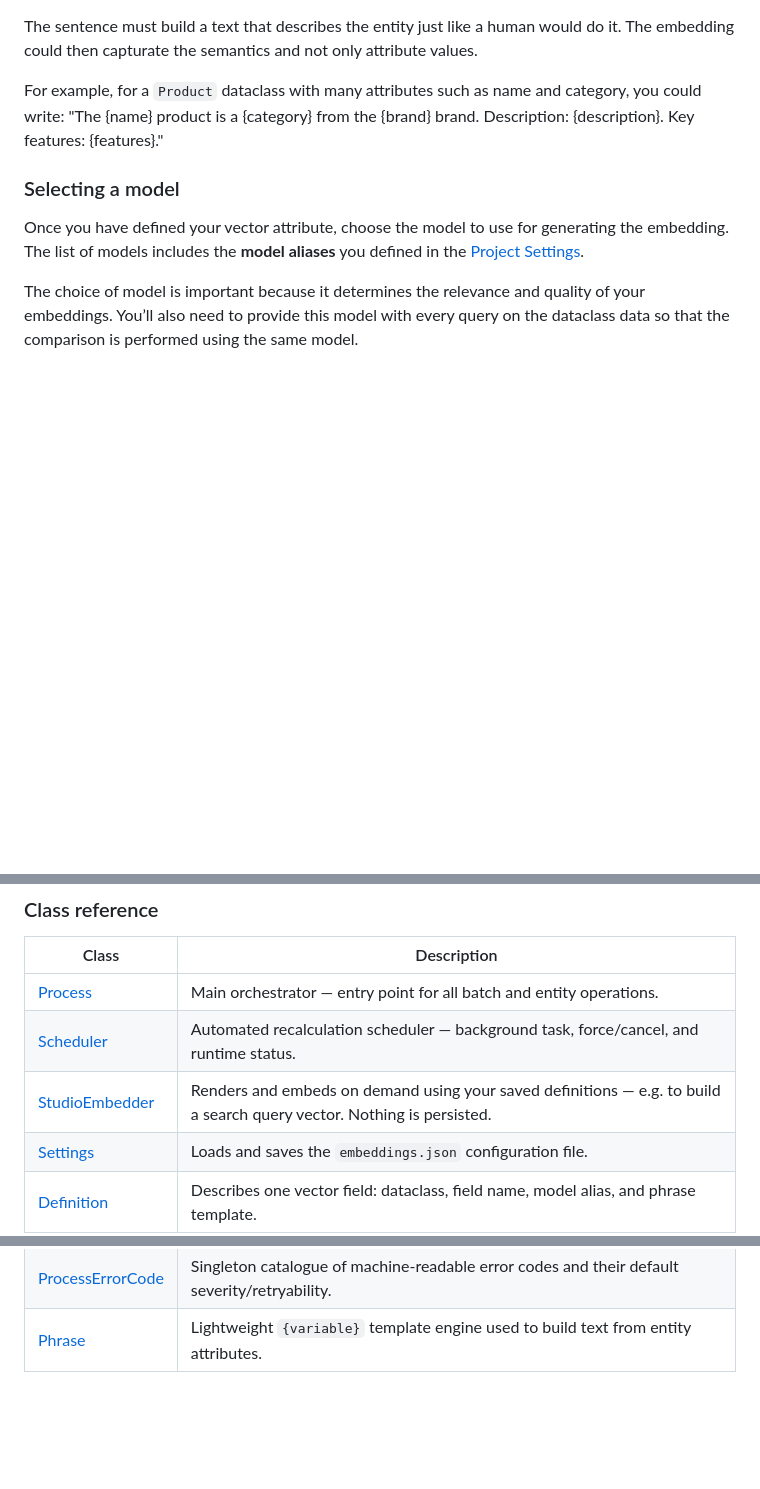
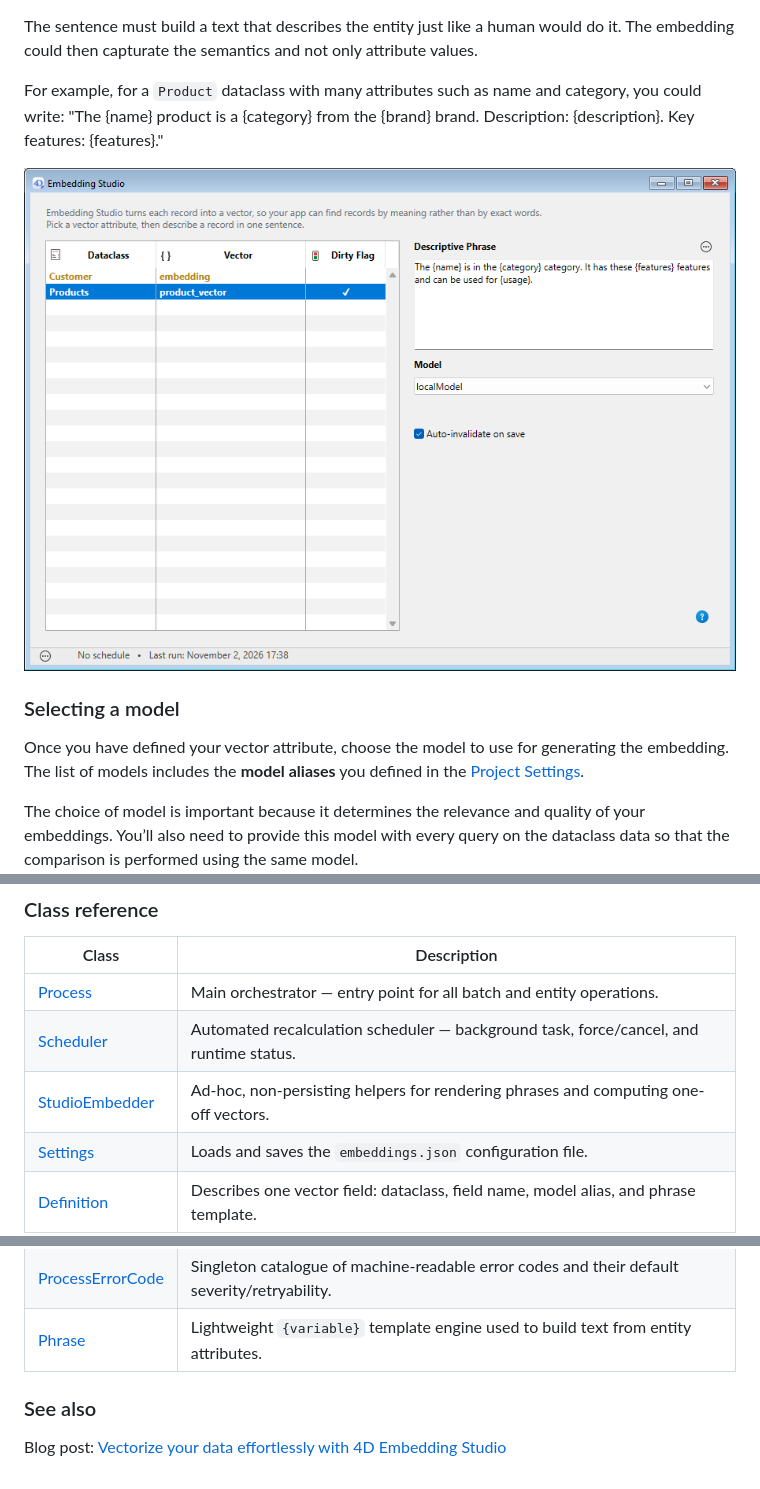
Before and after one commit to 4d/4D-Embedding-Studio, a Markdown page: README.md, 3 parts joined by grey strips. Drawn GitHub-style; pictures changed too: Documentation/studio-interface.png (added); blank space fills up the shorter version.

```diff
--- a/README.md
+++ b/README.md
@@ -66,6 +69,8 @@ The sentence must build a text that describes the entity just like a human would
 
 For example, for a `Product` dataclass with many attributes such as name and category, you could write:
 "The {name} product is a {category} from the {brand} brand. Description: {description}. Key features: {features}."
+
+![menu](Documentation/studio-interface.png)
 
 
 ### Selecting a model
@@ -178,7 +193,7 @@ $p.processEntity($entity)
 |---|---|
 | [Process](Documentation/Classes/Process.md) | Main orchestrator — entry point for all batch and entity operations. |
 | [Scheduler](Documentation/Classes/Scheduler.md) | Automated recalculation scheduler — background task, force/cancel, and runtime status. |
-| [StudioEmbedder](Documentation/Classes/StudioEmbedder.md) | Renders and embeds on demand using your saved definitions — e.g. to build a search query vector. Nothing is persisted. |
+| [StudioEmbedder](Documentation/Classes/StudioEmbedder.md) | Ad-hoc, non-persisting helpers for rendering phrases and computing one-off vectors. |
 | [Settings](Documentation/Classes/Settings.md) | Loads and saves the `embeddings.json` configuration file. |
 | [Definition](Documentation/Classes/Definition.md) | Describes one vector field: dataclass, field name, model alias, and phrase template. |
 | [Embedder](Documentation/Classes/Embedder.md) | Thin wrapper around the AIKit embeddings API with retry/backoff logic. |
@@ -187,3 +202,9 @@ $p.processEntity($entity)
 | [ProcessError](Documentation/Classes/ProcessError.md) | Typed entry in `ProcessResult.errors` — scope, severity, code, ref, message, retryable. |
 | [ProcessErrorCode](Documentation/Classes/ProcessErrorCode.md) | Singleton catalogue of machine-readable error codes and their default severity/retryability. |
 | [Phrase](Documentation/Classes/Phrase.md) | Lightweight `{variable}` template engine used to build text from entity attributes. |
+
+
+
+### See also
+
+Blog post: [Vectorize your data effortlessly with 4D Embedding Studio](https://blog.4d.com/vectorize-your-data-effortlessly-with-4d-vector-studio)
```
Also changed, not shown: other parts of README.md (+24 -11 lines), Documentation/menu.png (added).
